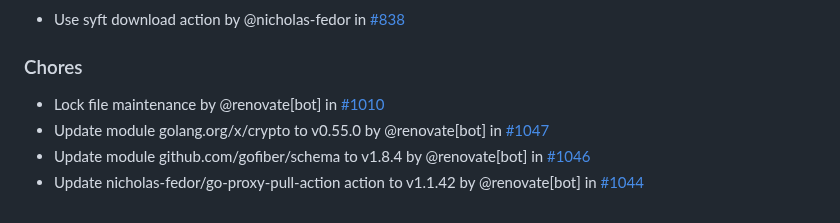
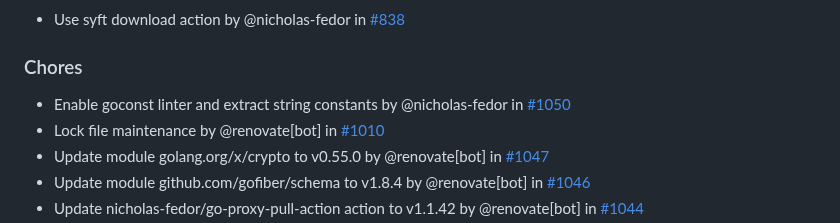
Before and after one commit to nicholas-fedor/eui64-calculator, a Markdown page: CHANGELOG.md, the part around the change. Rendered like a GitHub page.

Commit message:
docs(changelog): update changelog for main (#1051)
Co-authored-by: github-actions[bot] <41898282+github-actions[bot]@users.noreply.github.com>

```diff
--- a/CHANGELOG.md
+++ b/CHANGELOG.md
@@ -18,6 +18,7 @@ and this project adheres to [Semantic Versioning](https://semver.org/spec/v2.0.0
 
 ### Chores
 
+- Enable goconst linter and extract string constants by @nicholas-fedor in [#1050](https://github.com/nicholas-fedor/eui64-calculator/pull/1050)
 - Lock file maintenance by @renovate[bot] in [#1010](https://github.com/nicholas-fedor/eui64-calculator/pull/1010)
 - Update module golang.org/x/crypto to v0.55.0 by @renovate[bot] in [#1047](https://github.com/nicholas-fedor/eui64-calculator/pull/1047)
 - Update module github.com/gofiber/schema to v1.8.4 by @renovate[bot] in [#1046](https://github.com/nicholas-fedor/eui64-calculator/pull/1046)
```
